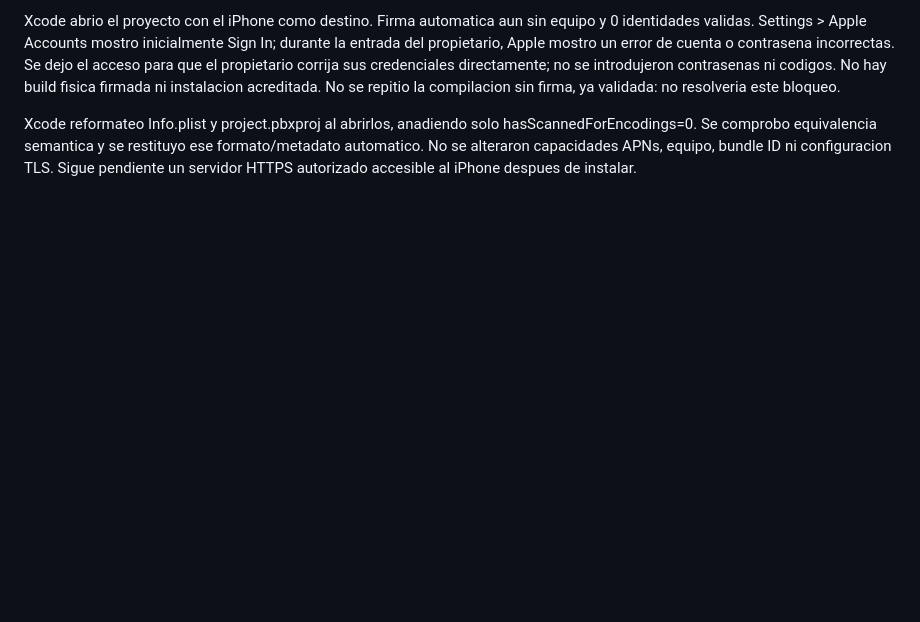
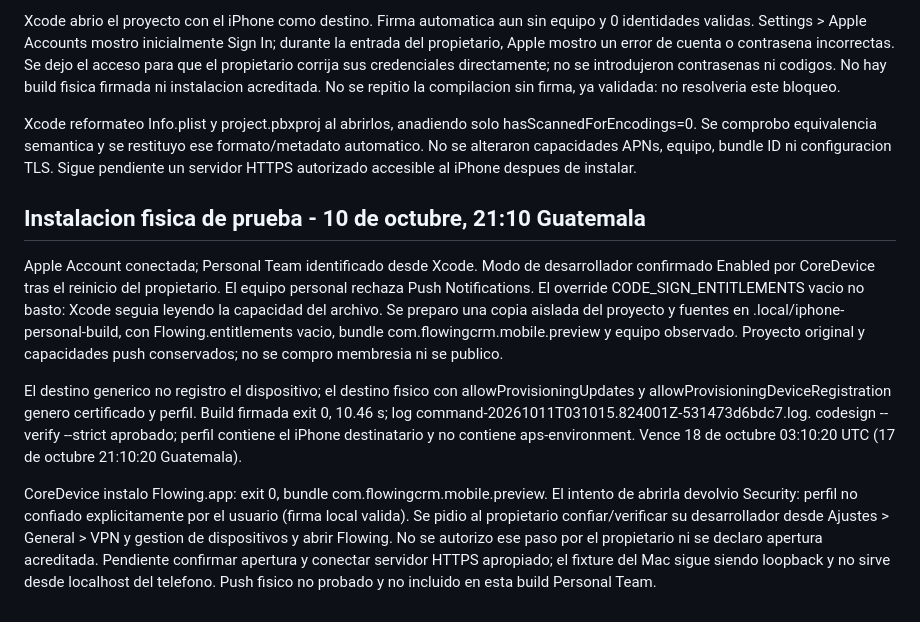
Before and after one commit to Norkevin/crm-norkevin, a Markdown page: docs/mobile/05-compilacion-y-qa.md, the part around the change. GitHub-like rendering; blank space fills up the shorter version.

Commit message:
docs(ios): record signed personal-team installation and trust step

```diff
--- a/docs/mobile/05-compilacion-y-qa.md
+++ b/docs/mobile/05-compilacion-y-qa.md
@@ -109,3 +109,11 @@ El propietario conecto su iPhone. CoreDevice reconoce un iPhone 14 Pro Max con i
 Xcode abrio el proyecto con el iPhone como destino. Firma automatica aun sin equipo y 0 identidades validas. Settings > Apple Accounts mostro inicialmente Sign In; durante la entrada del propietario, Apple mostro un error de cuenta o contrasena incorrectas. Se dejo el acceso para que el propietario corrija sus credenciales directamente; no se introdujeron contrasenas ni codigos. No hay build fisica firmada ni instalacion acreditada. No se repitio la compilacion sin firma, ya validada: no resolveria este bloqueo.
 
 Xcode reformateo Info.plist y project.pbxproj al abrirlos, anadiendo solo hasScannedForEncodings=0. Se comprobo equivalencia semantica y se restituyo ese formato/metadato automatico. No se alteraron capacidades APNs, equipo, bundle ID ni configuracion TLS. Sigue pendiente un servidor HTTPS autorizado accesible al iPhone despues de instalar.
+
+## Instalacion fisica de prueba - 10 de octubre, 21:10 Guatemala
+
+Apple Account conectada; Personal Team identificado desde Xcode. Modo de desarrollador confirmado Enabled por CoreDevice tras el reinicio del propietario. El equipo personal rechaza Push Notifications. El override CODE_SIGN_ENTITLEMENTS vacio no basto: Xcode seguia leyendo la capacidad del archivo. Se preparo una copia aislada del proyecto y fuentes en .local/iphone-personal-build, con Flowing.entitlements vacio, bundle com.flowingcrm.mobile.preview y equipo observado. Proyecto original y capacidades push conservados; no se compro membresia ni se publico.
+
+El destino generico no registro el dispositivo; el destino fisico con allowProvisioningUpdates y allowProvisioningDeviceRegistration genero certificado y perfil. Build firmada exit 0, 10.46 s; log command-20261011T031015.824001Z-531473d6bdc7.log. codesign --verify --strict aprobado; perfil contiene el iPhone destinatario y no contiene aps-environment. Vence 18 de octubre 03:10:20 UTC (17 de octubre 21:10:20 Guatemala).
+
+CoreDevice instalo Flowing.app: exit 0, bundle com.flowingcrm.mobile.preview. El intento de abrirla devolvio Security: perfil no confiado explicitamente por el usuario (firma local valida). Se pidio al propietario confiar/verificar su desarrollador desde Ajustes > General > VPN y gestion de dispositivos y abrir Flowing. No se autorizo ese paso por el propietario ni se declaro apertura acreditada. Pendiente confirmar apertura y conectar servidor HTTPS apropiado; el fixture del Mac sigue siendo loopback y no sirve desde localhost del telefono. Push fisico no probado y no incluido en esta build Personal Team.
```
Also changed, not shown: mobile/README.md (+1 -1 lines).
